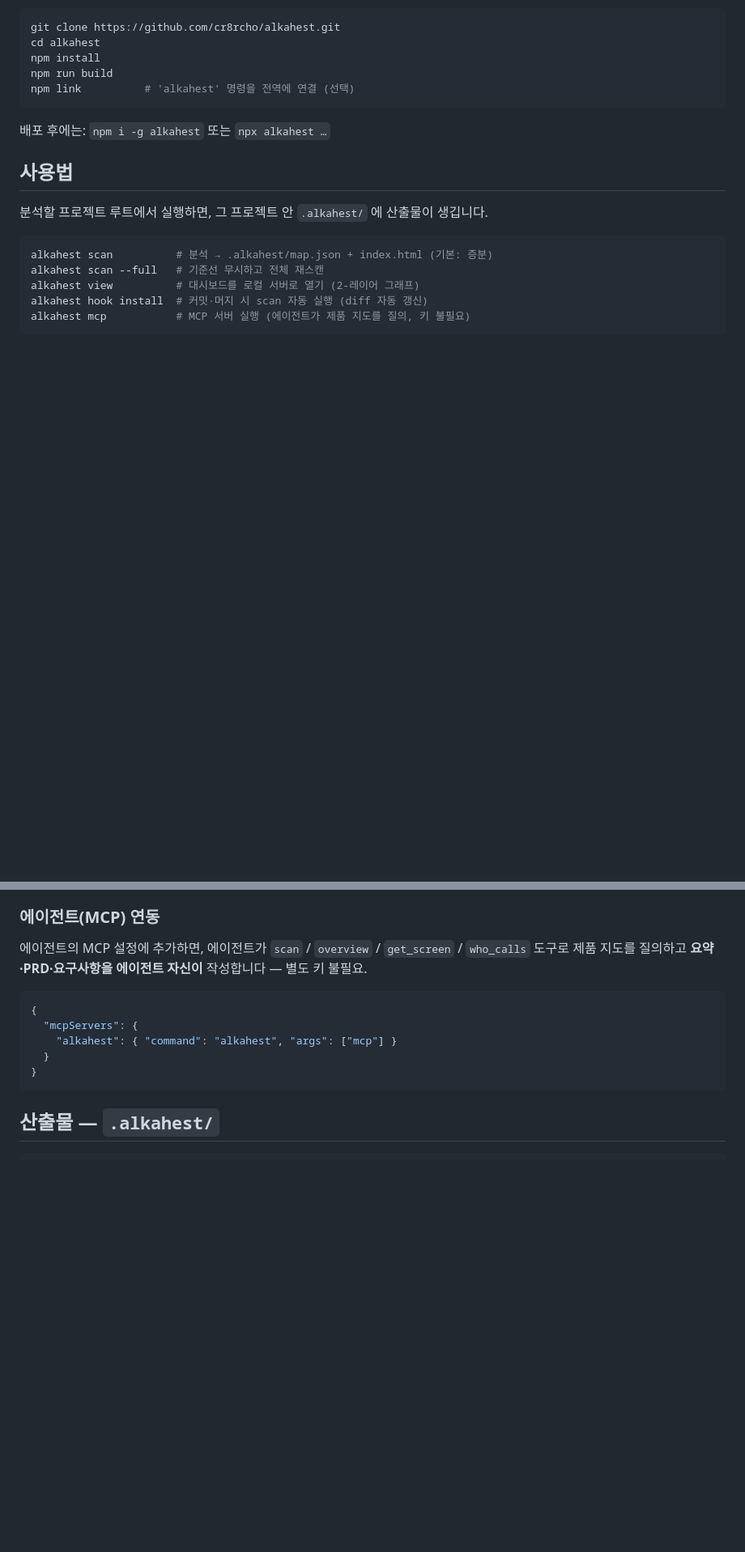
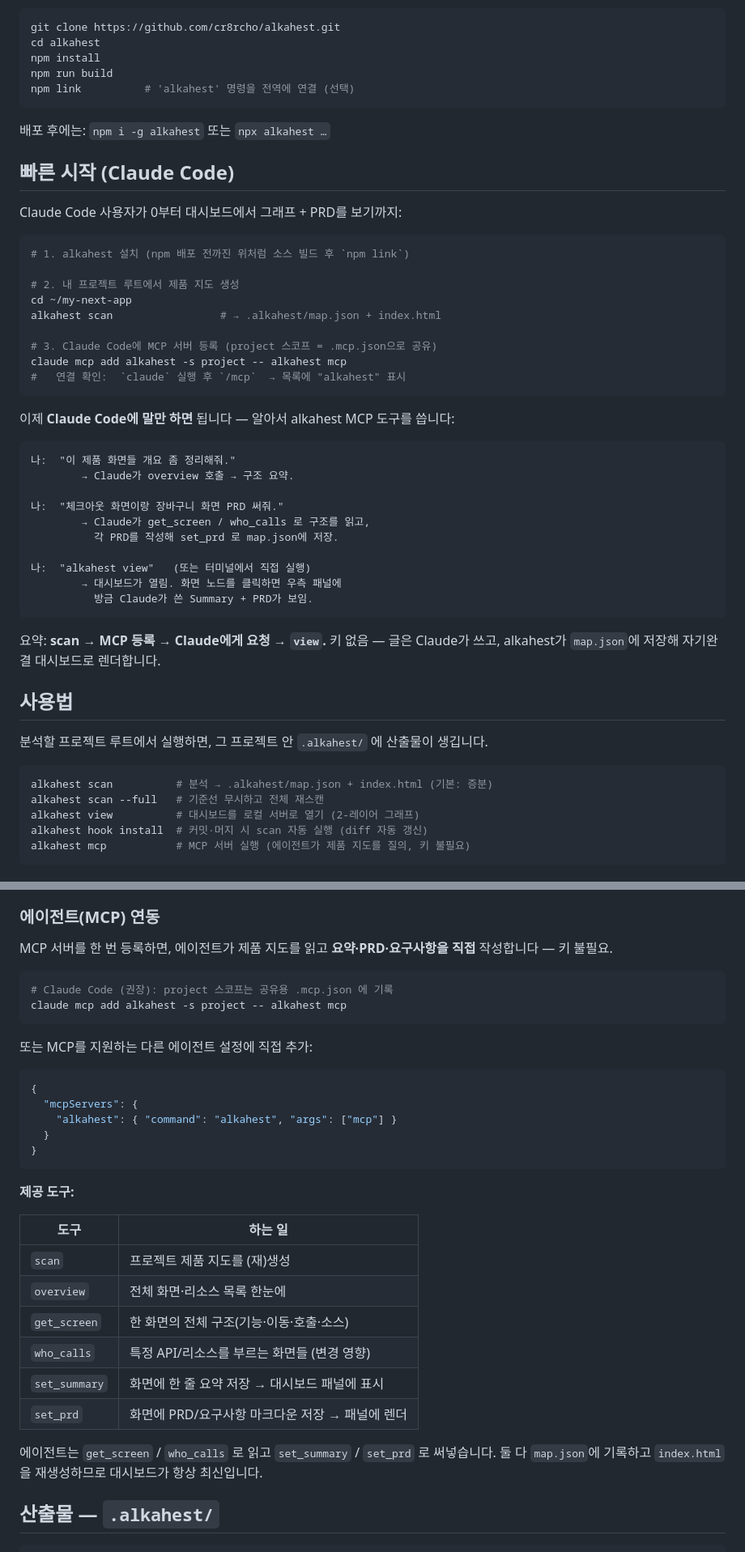
Before and after one commit to cr8rcho/alkahest-cli, a Markdown page: README.ko.md, 2 parts joined by grey strips. Shown at 81% size. Drawn GitHub-style; blank space fills up the shorter version.

````diff
--- a/README.ko.md
+++ b/README.ko.md
@@ -48,6 +48,39 @@ npm link          # 'alkahest' 명령을 전역에 연결 (선택)
 
 배포 후에는: `npm i -g alkahest` 또는 `npx alkahest …`
 
+## 빠른 시작 (Claude Code)
+
+Claude Code 사용자가 0부터 대시보드에서 그래프 + PRD를 보기까지:
+
+```bash
+# 1. alkahest 설치 (npm 배포 전까진 위처럼 소스 빌드 후 `npm link`)
+
+# 2. 내 프로젝트 루트에서 제품 지도 생성
+cd ~/my-next-app
+alkahest scan                 # → .alkahest/map.json + index.html
+
+# 3. Claude Code에 MCP 서버 등록 (project 스코프 = .mcp.json으로 공유)
+claude mcp add alkahest -s project -- alkahest mcp
+#   연결 확인:  `claude` 실행 후 `/mcp`  → 목록에 "alkahest" 표시
+```
+
+이제 **Claude Code에 말만 하면** 됩니다 — 알아서 alkahest MCP 도구를 씁니다:
+
+```
+나:  "이 제품 화면들 개요 좀 정리해줘."
+        → Claude가 overview 호출 → 구조 요약.
+
+나:  "체크아웃 화면이랑 장바구니 화면 PRD 써줘."
+        → Claude가 get_screen / who_calls 로 구조를 읽고,
+          각 PRD를 작성해 set_prd 로 map.json에 저장.
+
+나:  "alkahest view"   (또는 터미널에서 직접 실행)
+        → 대시보드가 열림. 화면 노드를 클릭하면 우측 패널에
+          방금 Claude가 쓴 Summary + PRD가 보임.
+```
+
+요약: **scan → MCP 등록 → Claude에게 요청 → `view`.** 키 없음 — 글은 Claude가 쓰고, alkahest가 `map.json`에 저장해 자기완결 대시보드로 렌더합니다.
+
 ## 사용법
 
 분석할 프로젝트 루트에서 실행하면, 그 프로젝트 안 `.alkahest/` 에 산출물이 생깁니다.
@@ -72,7 +105,14 @@ alkahest mcp           # MCP 서버 실행 (에이전트가 제품 지도를 질
 
 ### 에이전트(MCP) 연동
 
-에이전트의 MCP 설정에 추가하면, 에이전트가 `scan` / `overview` / `get_screen` / `who_calls` 도구로 제품 지도를 질의하고 **요약·PRD·요구사항을 에이전트 자신이** 작성합니다 — 별도 키 불필요.
+MCP 서버를 한 번 등록하면, 에이전트가 제품 지도를 읽고 **요약·PRD·요구사항을 직접** 작성합니다 — 키 불필요.
+
+```bash
+# Claude Code (권장): project 스코프는 공유용 .mcp.json 에 기록
+claude mcp add alkahest -s project -- alkahest mcp
+```
+
+또는 MCP를 지원하는 다른 에이전트 설정에 직접 추가:
 
 ```json
 {
@@ -81,6 +121,19 @@ alkahest mcp           # MCP 서버 실행 (에이전트가 제품 지도를 질
   }
 }
 ```
+
+**제공 도구:**
+
+| 도구 | 하는 일 |
+|---|---|
+| `scan` | 프로젝트 제품 지도를 (재)생성 |
+| `overview` | 전체 화면·리소스 목록 한눈에 |
+| `get_screen` | 한 화면의 전체 구조(기능·이동·호출·소스) |
+| `who_calls` | 특정 API/리소스를 부르는 화면들 (변경 영향) |
+| `set_summary` | 화면에 한 줄 요약 저장 → 대시보드 패널에 표시 |
+| `set_prd` | 화면에 PRD/요구사항 마크다운 저장 → 패널에 렌더 |
+
+에이전트는 `get_screen` / `who_calls` 로 읽고 `set_summary` / `set_prd` 로 써넣습니다. 둘 다 `map.json`에 기록하고 `index.html`을 재생성하므로 대시보드가 항상 최신입니다.
 
 ## 산출물 — `.alkahest/`
 
````
Also changed, not shown: README.md (+54 -1 lines).
